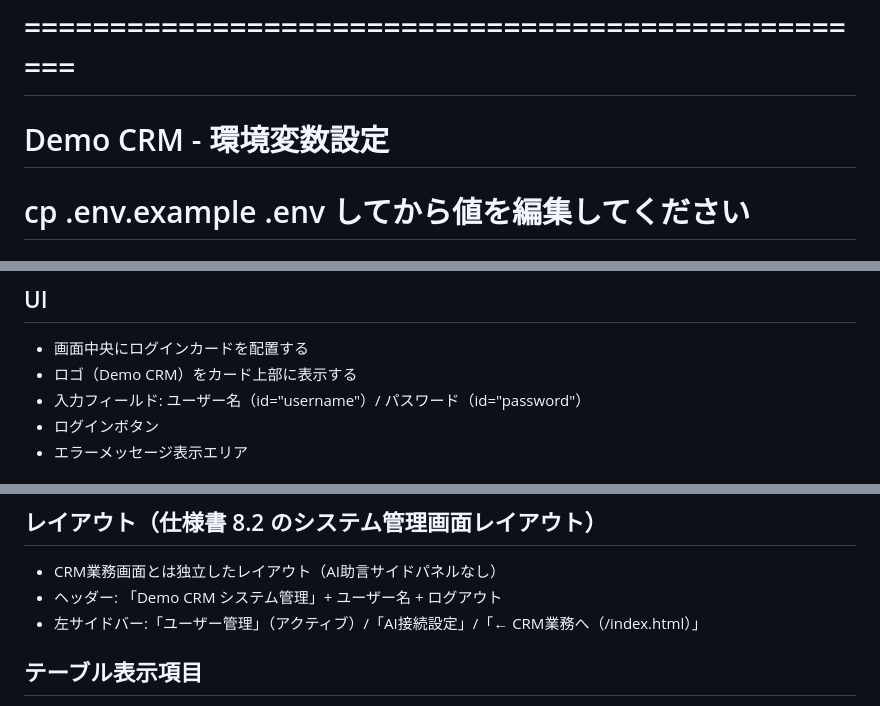
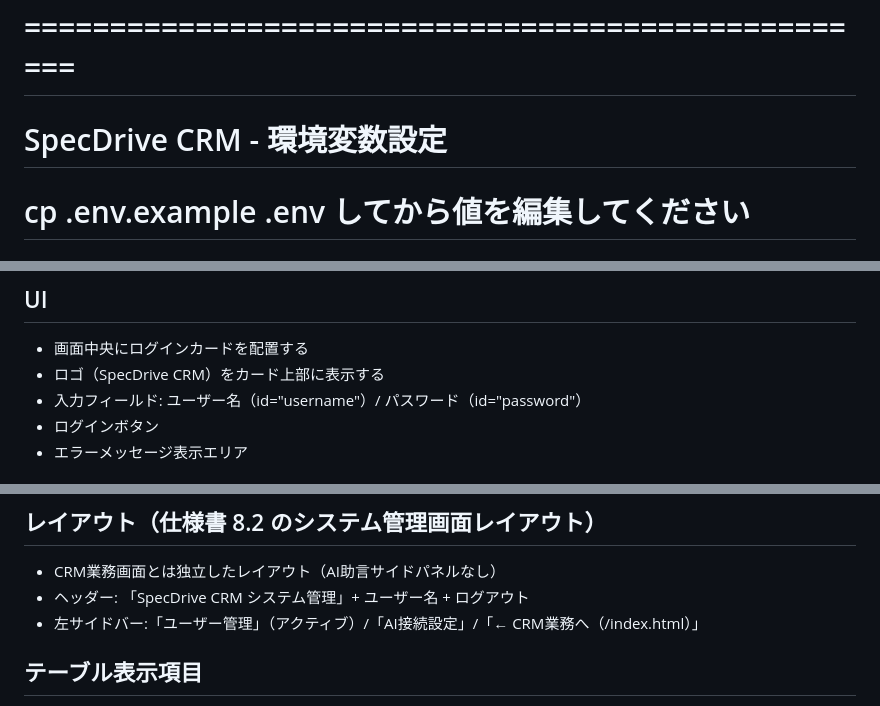
Before and after one commit to kolinz/SpecDrive-CRM, a Markdown page: docs/crm-impl-prompts-v1_2_4.md, 3 parts joined by grey strips. GitHub-like rendering.

```diff
--- a/docs/crm-impl-prompts-v1_2_4.md
+++ b/docs/crm-impl-prompts-v1_2_4.md
@@ -935,7 +935,7 @@ CMD ["node", "server.js"]
 以下の内容で作成すること:
 
 # ===================================================
-# Demo CRM - 環境変数設定
+# SpecDrive CRM - 環境変数設定
 # cp .env.example .env してから値を編集してください
 # ===================================================
 
@@ -1109,7 +1109,7 @@ AI助言サイドパネルの共通処理を実装すること:
 
 ## UI
 - 画面中央にログインカードを配置する
-- ロゴ（Demo CRM）をカード上部に表示する
+- ロゴ（SpecDrive CRM）をカード上部に表示する
 - 入力フィールド: ユーザー名（id="username"）/ パスワード（id="password"）
 - ログインボタン
 - エラーメッセージ表示エリア
@@ -1578,7 +1578,7 @@ critical=赤 / high=橙 / medium=黄 / low=緑
 
 ## レイアウト（仕様書 8.2 のシステム管理画面レイアウト）
 - CRM業務画面とは独立したレイアウト（AI助言サイドパネルなし）
-- ヘッダー: 「Demo CRM  システム管理」+ ユーザー名 + ログアウト
+- ヘッダー: 「SpecDrive CRM  システム管理」+ ユーザー名 + ログアウト
 - 左サイドバー:「ユーザー管理」（アクティブ）/「AI接続設定」/「← CRM業務へ（/index.html）」
 
 ## テーブル表示項目
```
Also changed, not shown: other parts of docs/crm-impl-prompts-v1_2_4.md (+7 -7 lines), docs/crm-sdd-spec-v1_2_4.md (+4 -4 lines), docs/project-prompt-v1_2_4.md (added, +254 -0 lines).
